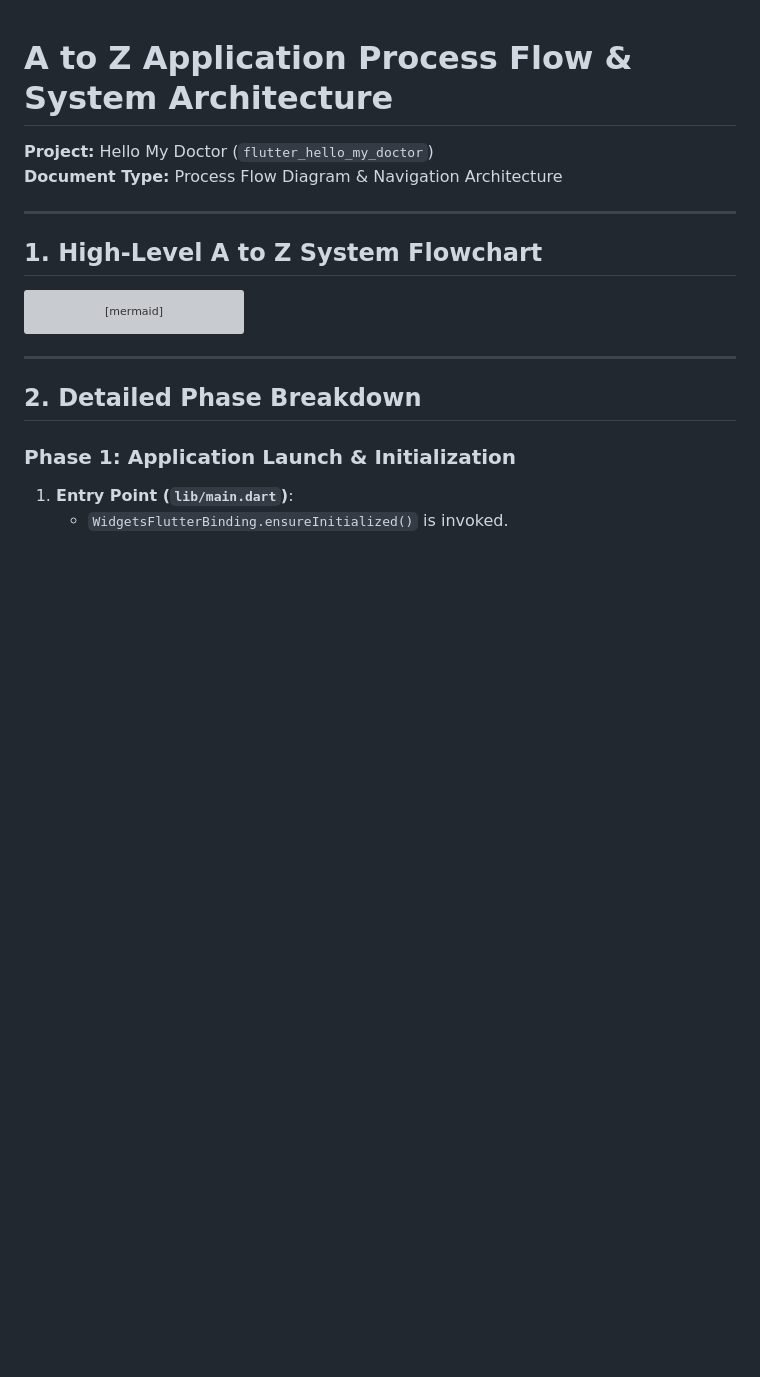
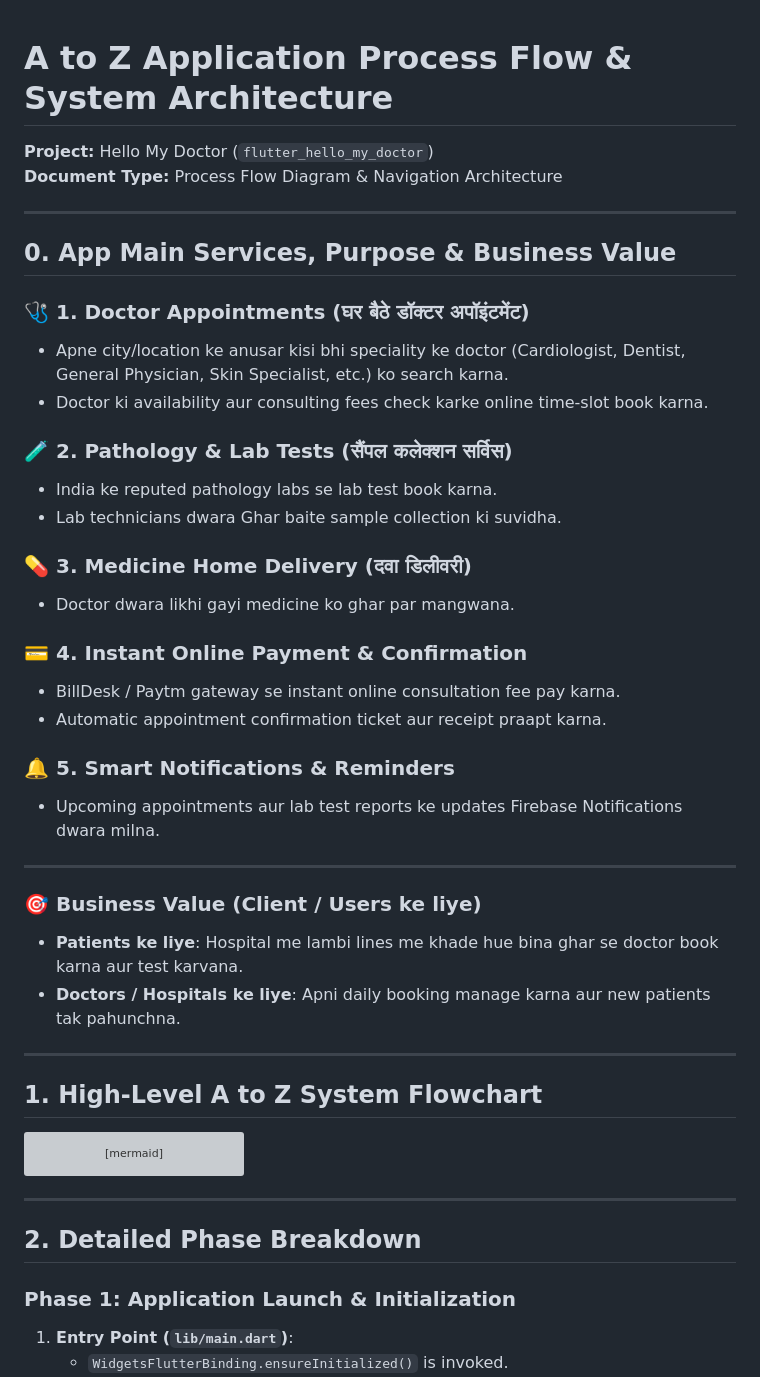
Before and after one commit to opgupta1993-code/My-Doctore, a Markdown page: PROCESS_FLOW_DIAGRAM.md, the part around the change. Rendered like a GitHub page; blank space fills up the shorter version; grey boxes are pictures that could not be loaded.

Commit message:
Add App Purpose, Main Services & Business Value to PROCESS_FLOW_DIAGRAM.md

```diff
--- a/PROCESS_FLOW_DIAGRAM.md
+++ b/PROCESS_FLOW_DIAGRAM.md
@@ -1,6 +1,34 @@
 # A to Z Application Process Flow & System Architecture
 **Project:** Hello My Doctor (`flutter_hello_my_doctor`)
 **Document Type:** Process Flow Diagram & Navigation Architecture
+
+---
+
+## 0. App Main Services, Purpose & Business Value
+
+### 🩺 1. Doctor Appointments (घर बैठे डॉक्टर अपॉइंटमेंट)
+- Apne city/location ke anusar kisi bhi speciality ke doctor (Cardiologist, Dentist, General Physician, Skin Specialist, etc.) ko search karna.
+- Doctor ki availability aur consulting fees check karke online time-slot book karna.
+
+### 🧪 2. Pathology & Lab Tests (सैंपल कलेक्शन सर्विस)
+- India ke reputed pathology labs se lab test book karna.
+- Lab technicians dwara Ghar baite sample collection ki suvidha.
+
+### 💊 3. Medicine Home Delivery (दवा डिलीवरी)
+- Doctor dwara likhi gayi medicine ko ghar par mangwana.
+
+### 💳 4. Instant Online Payment & Confirmation
+- BillDesk / Paytm gateway se instant online consultation fee pay karna.
+- Automatic appointment confirmation ticket aur receipt praapt karna.
+
+### 🔔 5. Smart Notifications & Reminders
+- Upcoming appointments aur lab test reports ke updates Firebase Notifications dwara milna.
+
+---
+
+### 🎯 Business Value (Client / Users ke liye)
+- **Patients ke liye**: Hospital me lambi lines me khade hue bina ghar se doctor book karna aur test karvana.
+- **Doctors / Hospitals ke liye**: Apni daily booking manage karna aur new patients tak pahunchna.
 
 ---
 
```
